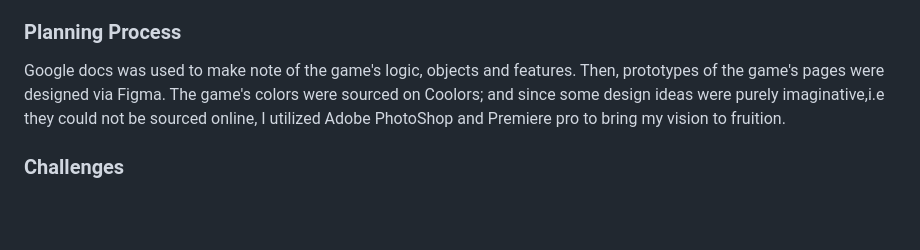
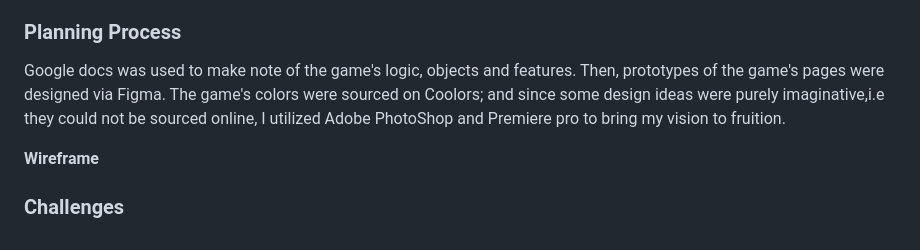
Before and after one commit to Th876/Th876.github.io, a Markdown page: README.md, the part around the change. GitHub-like rendering; blank space fills up the shorter version.

```diff
--- a/README.md
+++ b/README.md
@@ -47,6 +47,8 @@
 <h3>Planning Process</h3>
 <p>Google docs was used to make note of the game's logic, objects and features. Then, prototypes of the game's pages were designed via Figma. The game's colors were sourced on Coolors; and since some design ideas were purely imaginative,i.e they could not be sourced online, I utilized Adobe PhotoShop and Premiere pro to bring my vision to fruition.</p>
 
+<b>Wireframe</b>
+
 <h3>Challenges</h3>
 
 <!-- + Unsolved Problems? + -->
```
